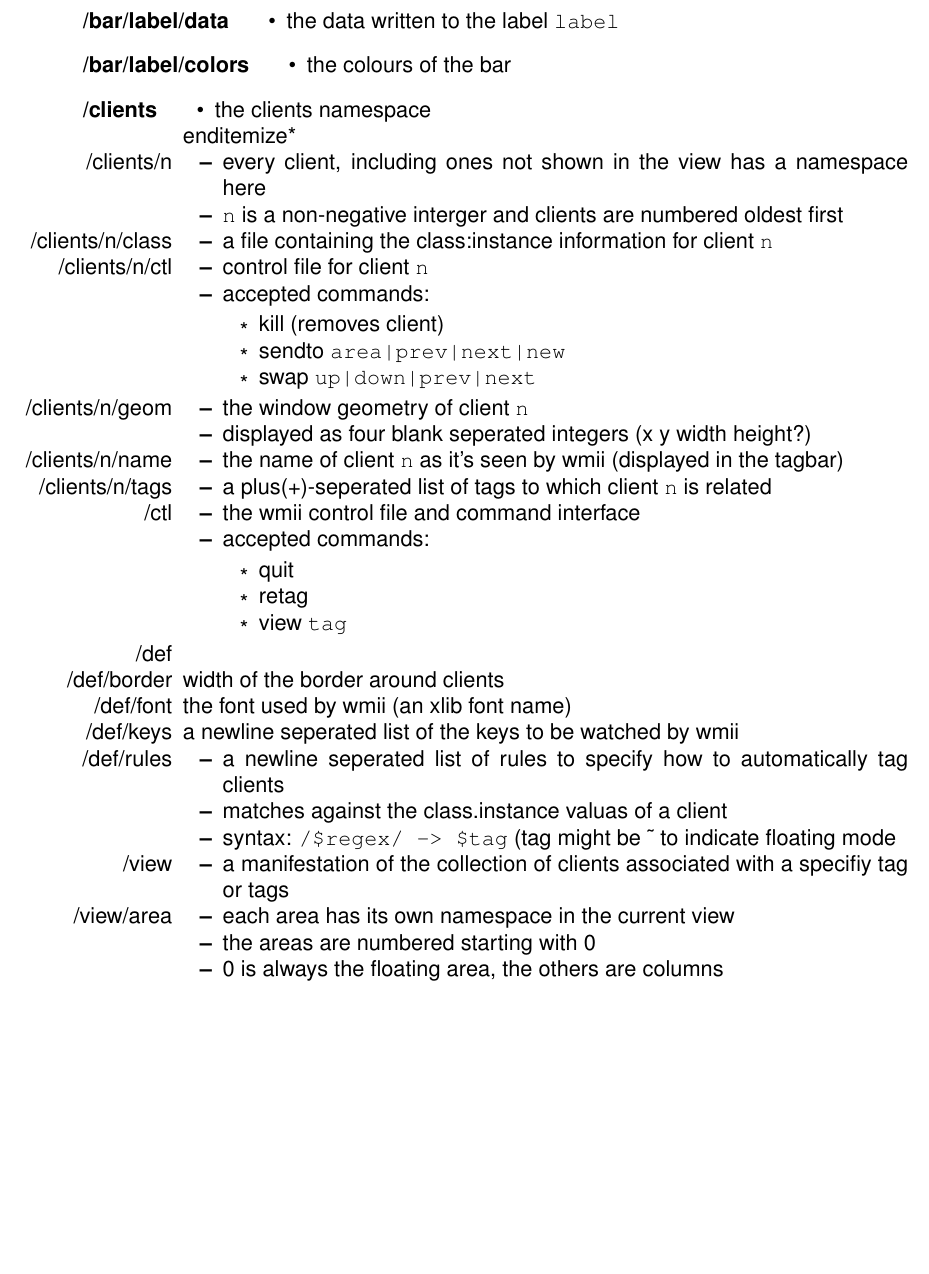
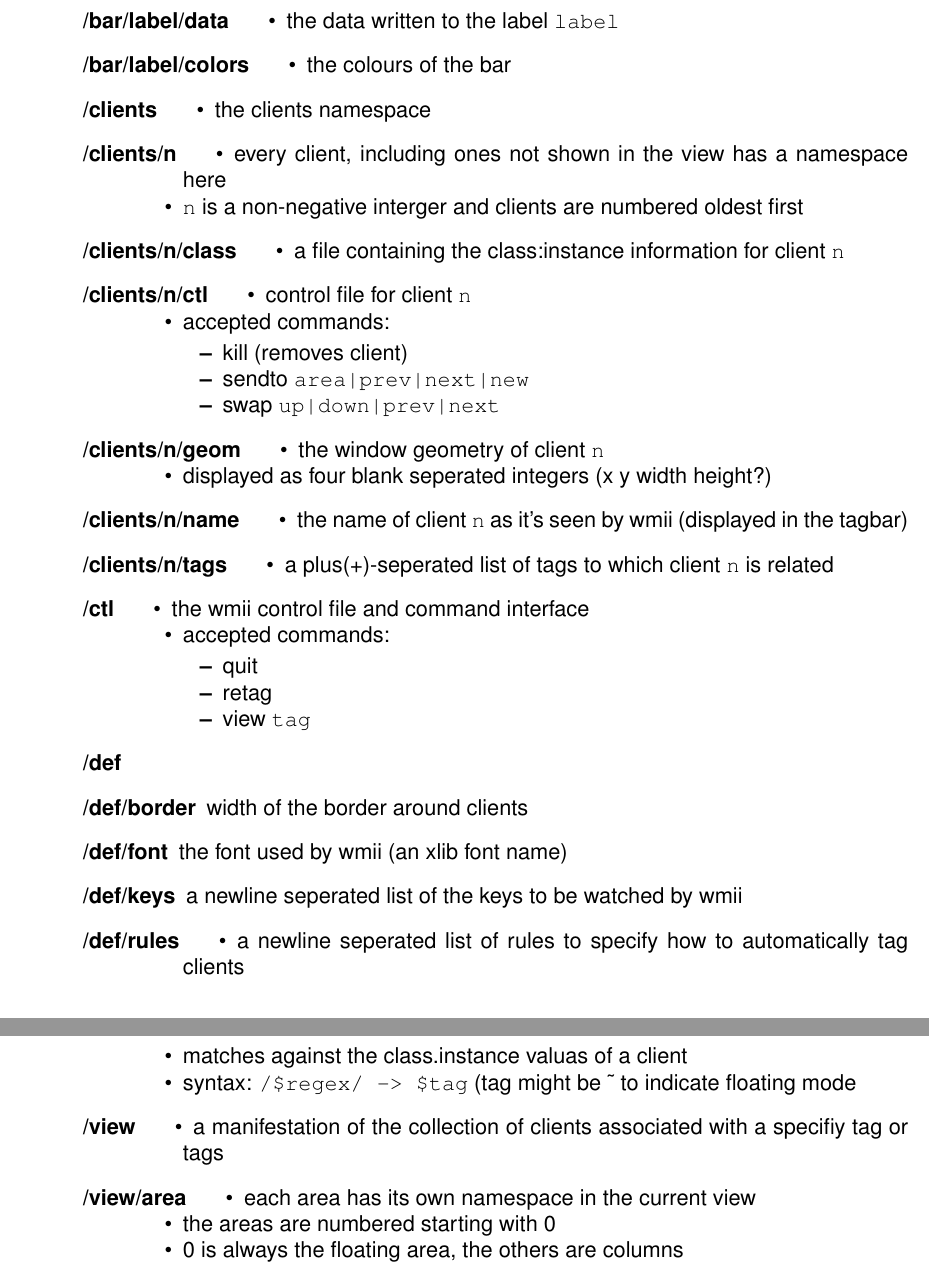
Before and after one commit to bartman/wmii, a LaTeX document (doc/guide_en.tex): part of page 15 of 18 before the commit and two parts of pages 15 and 16 of 18 after it, the two joined at a grey line, cut so that both start at the same text, the shorter picture padded with empty space. Compiled offline with pdfLaTeX.

Commit message:
- removed little errors reported by Adrian Ratnapala

```diff
--- a/doc/guide_en.tex
+++ b/doc/guide_en.tex
@@ -819,7 +819,7 @@
 \item [/clients]
 \begin{itemize*}
 \item the clients namespace
-\\end{itemize*}
+\end{itemize*}
 
 \item [/clients/n]
 \begin{itemize*}
```
Also changed, not shown: doc/guide_en.tex (1 more changed lines).
